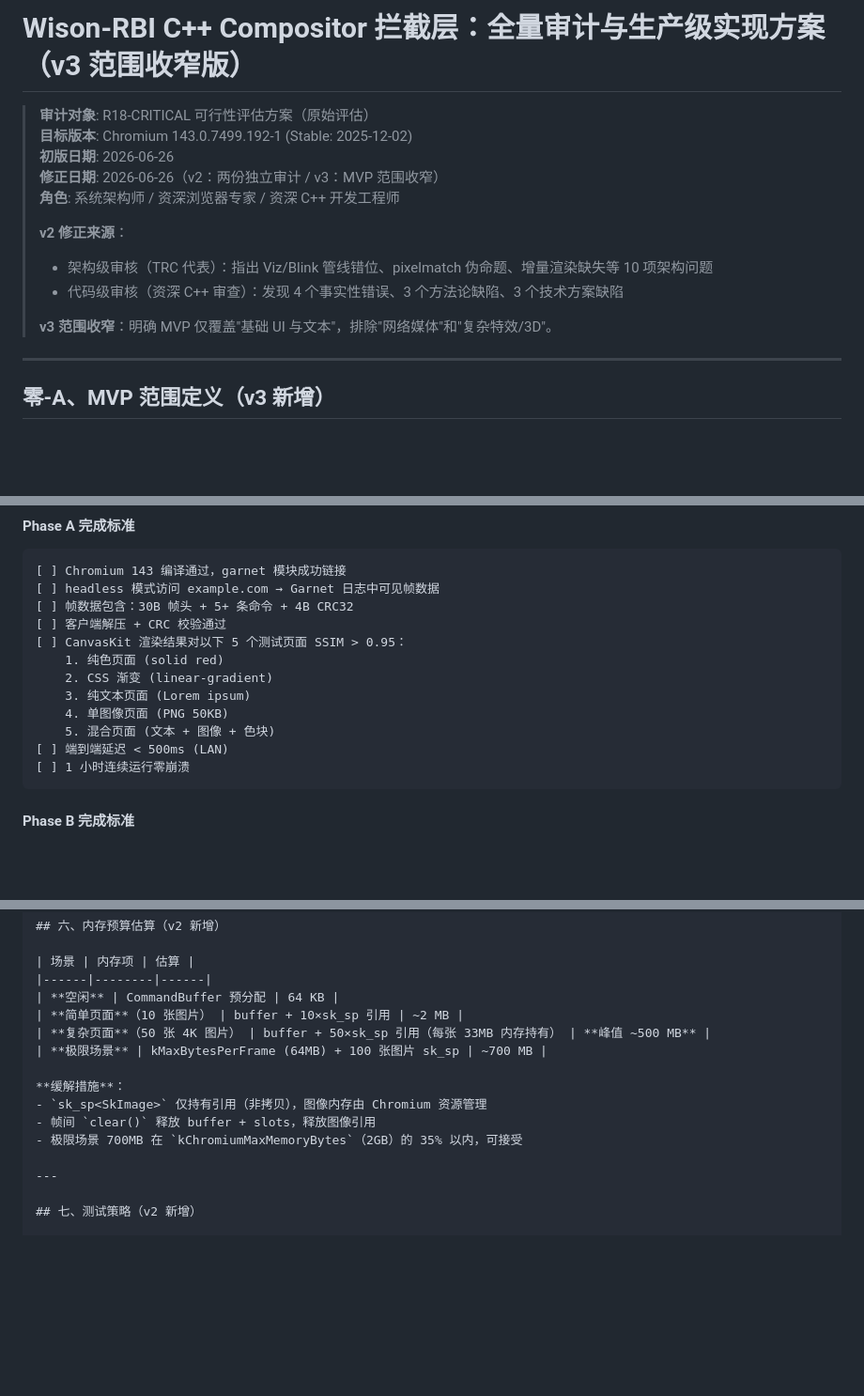
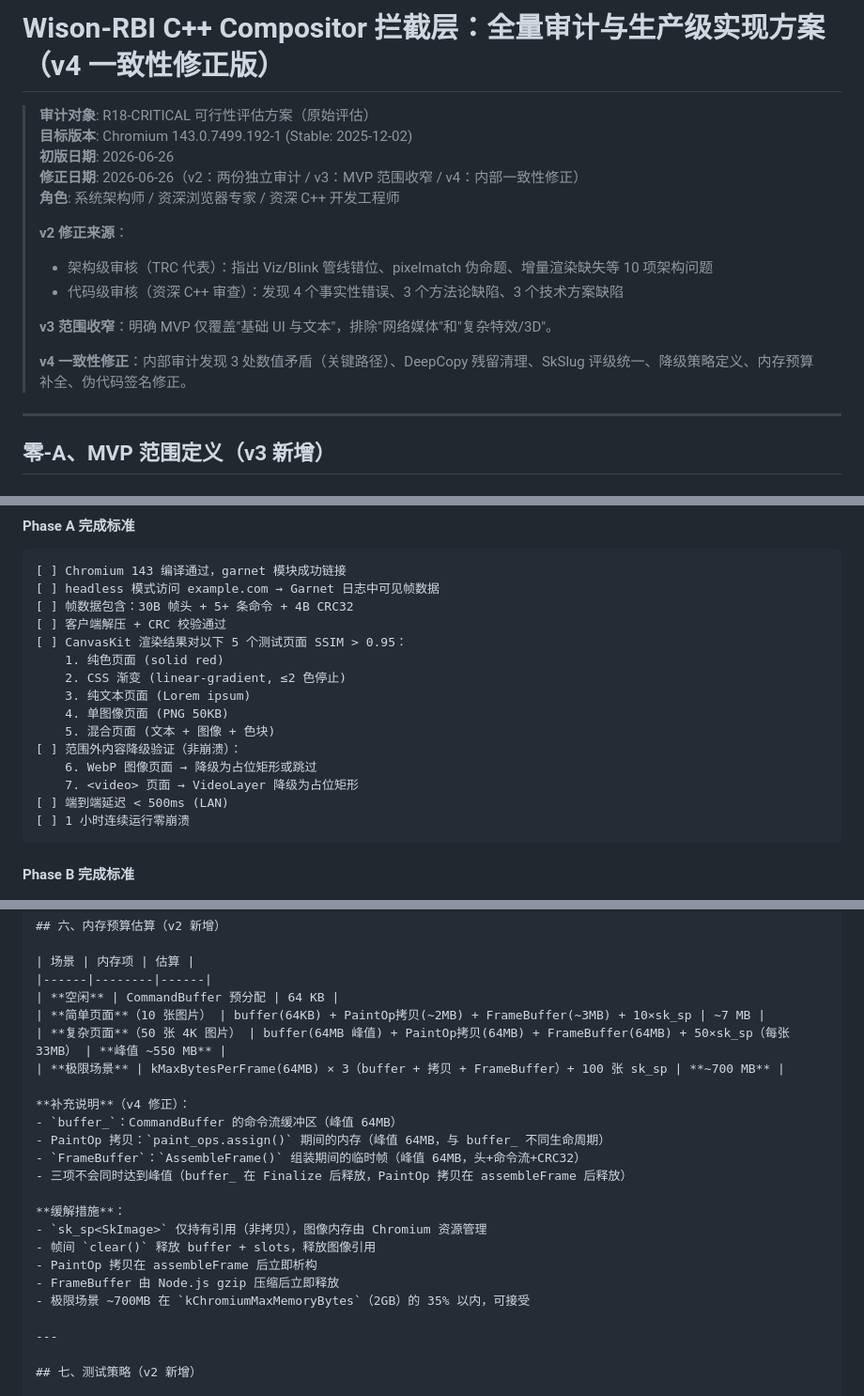
Before and after one commit to laolv2023/wison-rbi-B, a Markdown page: AUDIT_AND_IMPL_PLAN_M143.md, 3 parts joined by grey strips. Shown at 94% size. GitHub-like rendering; blank space fills up the shorter version.

Commit message:
v4 一致性修正：统一关键路径数值 + 清理DeepCopy残留 + SkSlug评级修正 + 降级策略定义 + 内存预算补全 + 伪代码签名修正

````diff
--- a/AUDIT_AND_IMPL_PLAN_M143.md
+++ b/AUDIT_AND_IMPL_PLAN_M143.md
@@ -1,9 +1,9 @@
-# Wison-RBI C++ Compositor 拦截层：全量审计与生产级实现方案（v3 范围收窄版）
+# Wison-RBI C++ Compositor 拦截层：全量审计与生产级实现方案（v4 一致性修正版）
 
 > **审计对象**: R18-CRITICAL 可行性评估方案（原始评估）
 > **目标版本**: Chromium 143.0.7499.192-1 (Stable: 2025-12-02)
 > **初版日期**: 2026-06-26
-> **修正日期**: 2026-06-26（v2：两份独立审计 / v3：MVP 范围收窄）
+> **修正日期**: 2026-06-26（v2：两份独立审计 / v3：MVP 范围收窄 / v4：内部一致性修正）
 > **角色**: 系统架构师 / 资深浏览器专家 / 资深 C++ 开发工程师
 >
 > **v2 修正来源**：
@@ -11,6 +11,8 @@
 > - 代码级审核（资深 C++ 审查）：发现 4 个事实性错误、3 个方法论缺陷、3 个技术方案缺陷
 >
 > **v3 范围收窄**：明确 MVP 仅覆盖"基础 UI 与文本"，排除"网络媒体"和"复杂特效/3D"。
+>
+> **v4 一致性修正**：内部审计发现 3 处数值矛盾（关键路径）、DeepCopy 残留清理、SkSlug 评级统一、降级策略定义、内存预算补全、伪代码签名修正。
 
 ---
 
@@ -882,10 +895,13 @@ cc/BUILD.gn                           # +1 行（依赖 garnet）
 [ ] 客户端解压 + CRC 校验通过
 [ ] CanvasKit 渲染结果对以下 5 个测试页面 SSIM > 0.95：
     1. 纯色页面 (solid red)
-    2. CSS 渐变 (linear-gradient)
+    2. CSS 渐变 (linear-gradient, ≤2 色停止)
     3. 纯文本页面 (Lorem ipsum)
     4. 单图像页面 (PNG 50KB)
     5. 混合页面 (文本 + 图像 + 色块)
+[ ] 范围外内容降级验证（非崩溃）：
+    6. WebP 图像页面 → 降级为占位矩形或跳过
+    7. <video> 页面 → VideoLayer 降级为占位矩形
 [ ] 端到端延迟 < 500ms (LAN)
 [ ] 1 小时连续运行零崩溃
 ```
@@ -979,14 +995,22 @@ Phase B 关键路径：
 | 场景 | 内存项 | 估算 |
 |------|--------|------|
 | **空闲** | CommandBuffer 预分配 | 64 KB |
-| **简单页面**（10 张图片） | buffer + 10×sk_sp 引用 | ~2 MB |
-| **复杂页面**（50 张 4K 图片） | buffer + 50×sk_sp 引用（每张 33MB 内存持有） | **峰值 ~500 MB** |
-| **极限场景** | kMaxBytesPerFrame (64MB) + 100 张图片 sk_sp | ~700 MB |
+| **简单页面**（10 张图片） | buffer(64KB) + PaintOp拷贝(~2MB) + FrameBuffer(~3MB) + 10×sk_sp | ~7 MB |
+| **复杂页面**（50 张 4K 图片） | buffer(64MB 峰值) + PaintOp拷贝(64MB) + FrameBuffer(64MB) + 50×sk_sp（每张 33MB） | **峰值 ~550 MB** |
+| **极限场景** | kMaxBytesPerFrame(64MB) × 3（buffer + 拷贝 + FrameBuffer）+ 100 张 sk_sp | **~700 MB** |
+
+**补充说明**（v4 修正）：
+- `buffer_`：CommandBuffer 的命令流缓冲区（峰值 64MB）
+- PaintOp 拷贝：`paint_ops.assign()` 期间的内存（峰值 64MB，与 buffer_ 不同生命周期）
+- `FrameBuffer`：`AssembleFrame()` 组装期间的临时帧（峰值 64MB，头+命令流+CRC32）
+- 三项不会同时达到峰值（buffer_ 在 Finalize 后释放，PaintOp 拷贝在 assembleFrame 后释放）
 
 **缓解措施**：
 - `sk_sp<SkImage>` 仅持有引用（非拷贝），图像内存由 Chromium 资源管理
 - 帧间 `clear()` 释放 buffer + slots，释放图像引用
-- 极限场景 700MB 在 `kChromiumMaxMemoryBytes`（2GB）的 35% 以内，可接受
+- PaintOp 拷贝在 assembleFrame 后立即析构
+- FrameBuffer 由 Node.js gzip 压缩后立即释放
+- 极限场景 ~700MB 在 `kChromiumMaxMemoryBytes`（2GB）的 35% 以内，可接受
 
 ---
 
````
Also changed, not shown: other parts of AUDIT_AND_IMPL_PLAN_M143.md (+35 -24 lines).
